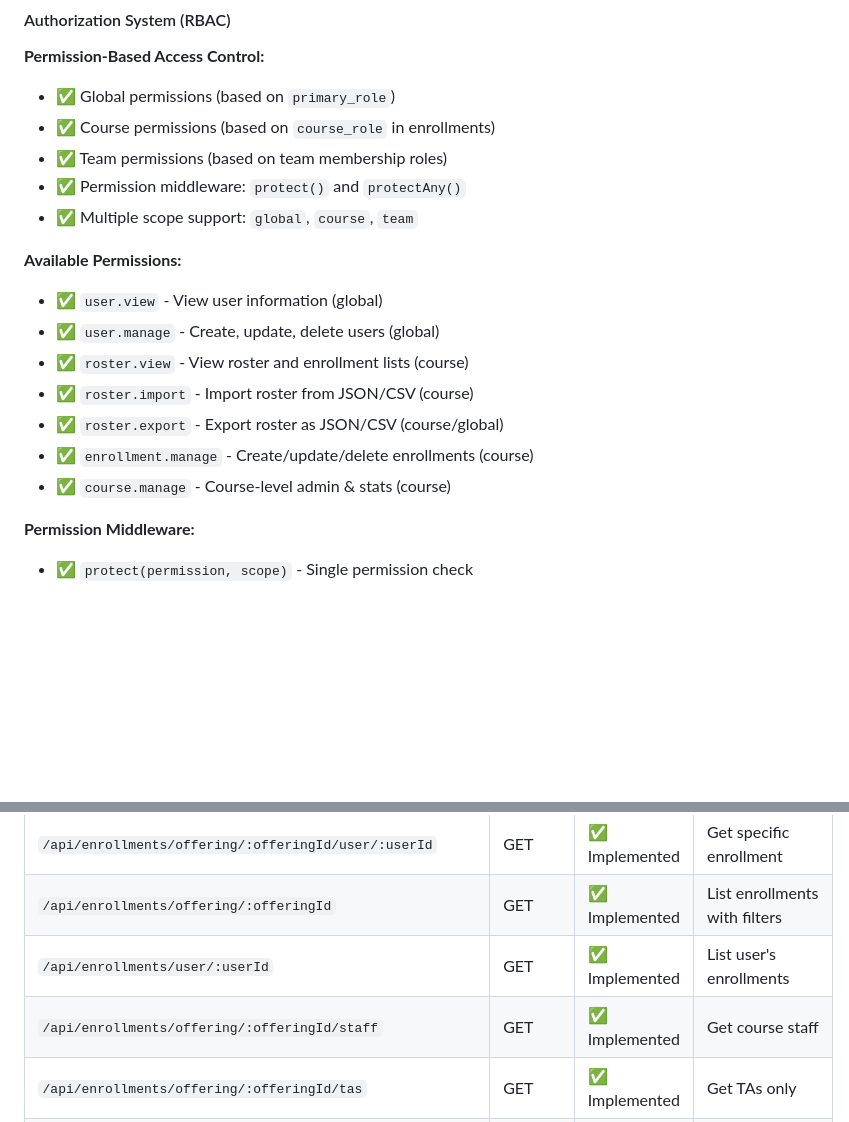
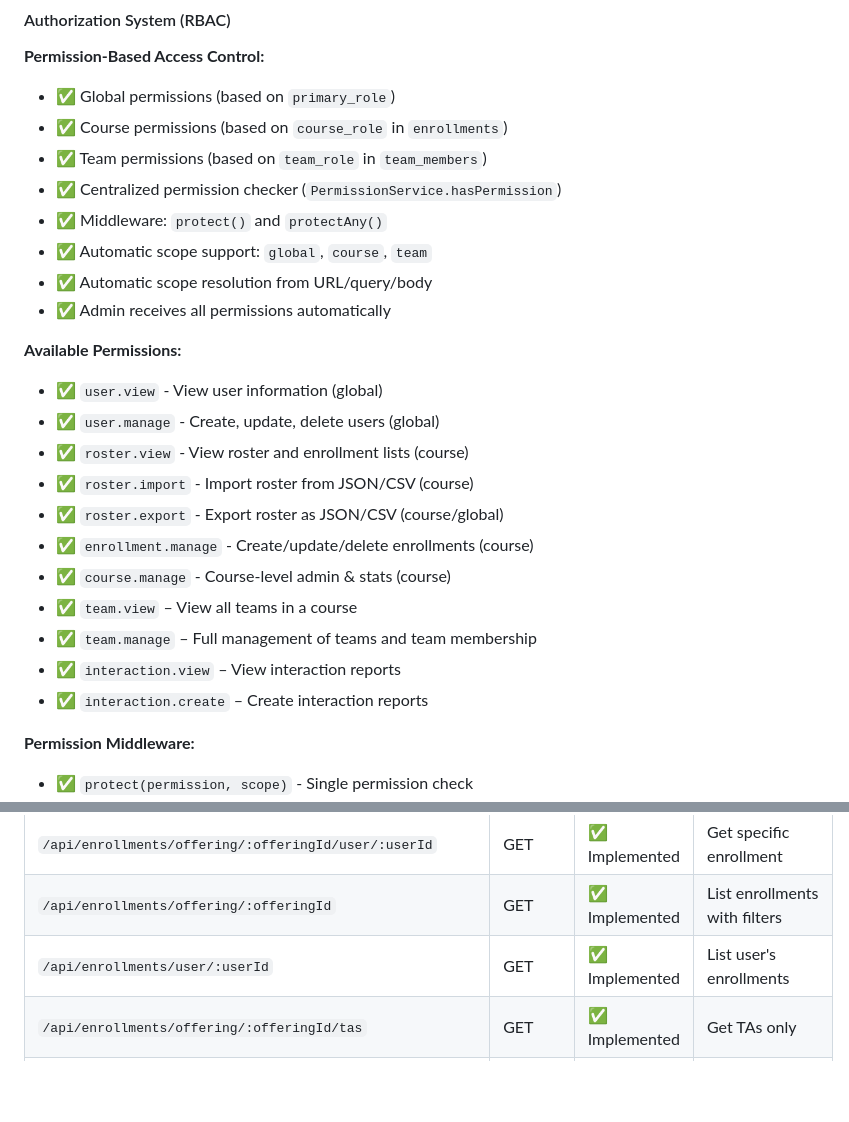
Before and after one commit to Team04-UCSD-CSE210/conductor-app, a Markdown page: AUDIT.md, 2 parts joined by grey strips. Rendered like a GitHub page; blank space fills up the shorter version.

Commit message:
docs: updated rbac and routes in audit.md

```diff
--- a/AUDIT.md
+++ b/AUDIT.md
@@ -557,10 +557,13 @@ conductor-app/
 **Permission-Based Access Control:**
 
 - ✅ Global permissions (based on `primary_role`)
-- ✅ Course permissions (based on `course_role` in enrollments)
-- ✅ Team permissions (based on team membership roles)
-- ✅ Permission middleware: `protect()` and `protectAny()`
-- ✅ Multiple scope support: `global`, `course`, `team`
+- ✅ Course permissions (based on `course_role` in `enrollments`)
+- ✅ Team permissions (based on `team_role` in `team_members`)
+- ✅ Centralized permission checker (`PermissionService.hasPermission`)
+- ✅ Middleware: `protect()` and `protectAny()`
+- ✅ Automatic scope support: `global`, `course`, `team`
+- ✅ Automatic scope resolution from URL/query/body
+- ✅ Admin receives all permissions automatically
 
 **Available Permissions:**
 
@@ -571,6 +574,10 @@ conductor-app/
 - ✅ `roster.export` - Export roster as JSON/CSV (course/global)
 - ✅ `enrollment.manage` - Create/update/delete enrollments (course)
 - ✅ `course.manage` - Course-level admin & stats (course)
+- ✅ `team.view` – View all teams in a course
+- ✅ `team.manage` – Full management of teams and team membership
+- ✅ `interaction.view` – View interaction reports
+- ✅ `interaction.create` – Create interaction reports
 
 **Permission Middleware:**
 
@@ -786,7 +793,6 @@ This section verifies all API endpoints documented in `current-apis.md` and thei
 | `/api/enrollments/offering/:offeringId/user/:userId` | GET | ✅ Implemented | Get specific enrollment |
 | `/api/enrollments/offering/:offeringId` | GET | ✅ Implemented | List enrollments with filters |
 | `/api/enrollments/user/:userId` | GET | ✅ Implemented | List user's enrollments |
-| `/api/enrollments/offering/:offeringId/staff` | GET | ✅ Implemented | Get course staff |
 | `/api/enrollments/offering/:offeringId/tas` | GET | ✅ Implemented | Get TAs only |
 | `/api/enrollments/offering/:offeringId/tutors` | GET | ✅ Implemented | Get tutors only |
 | `/api/enrollments/offering/:offeringId/students` | GET | ✅ Implemented | Get students only |
```
